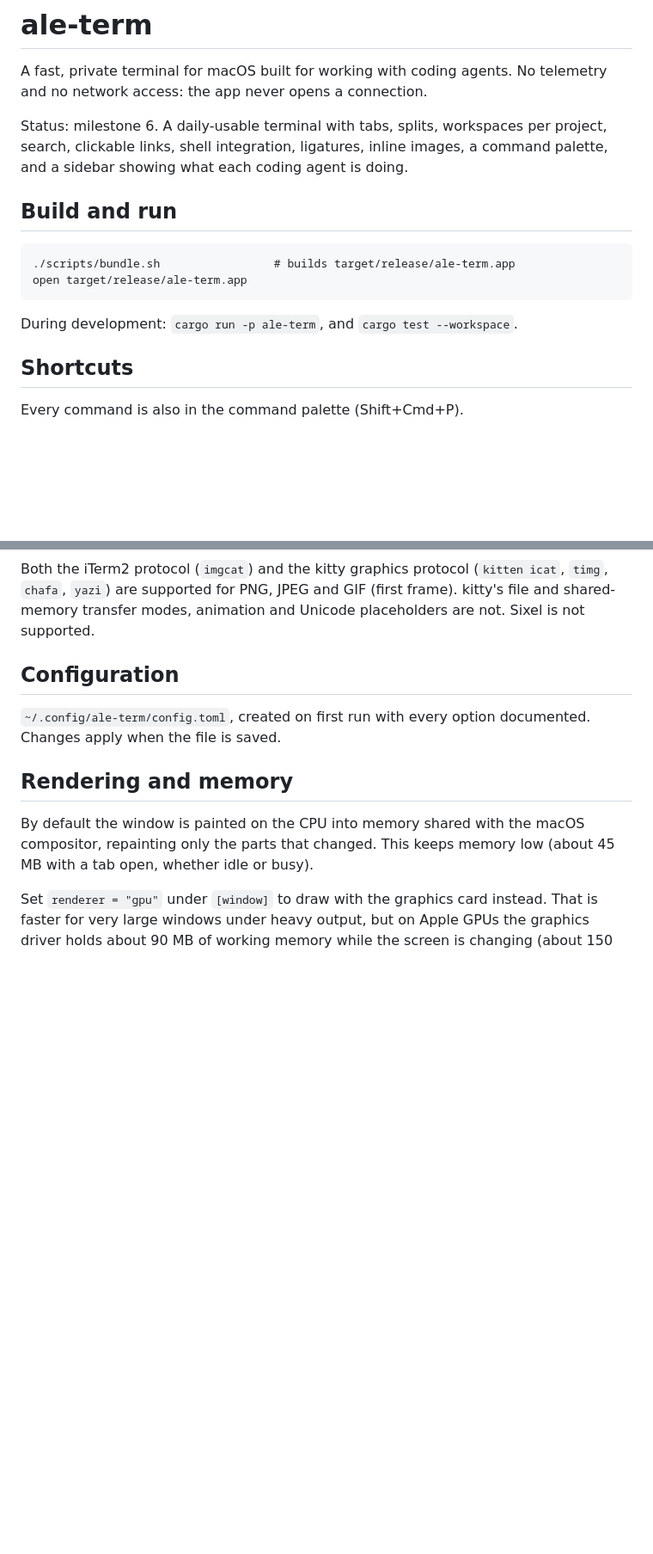
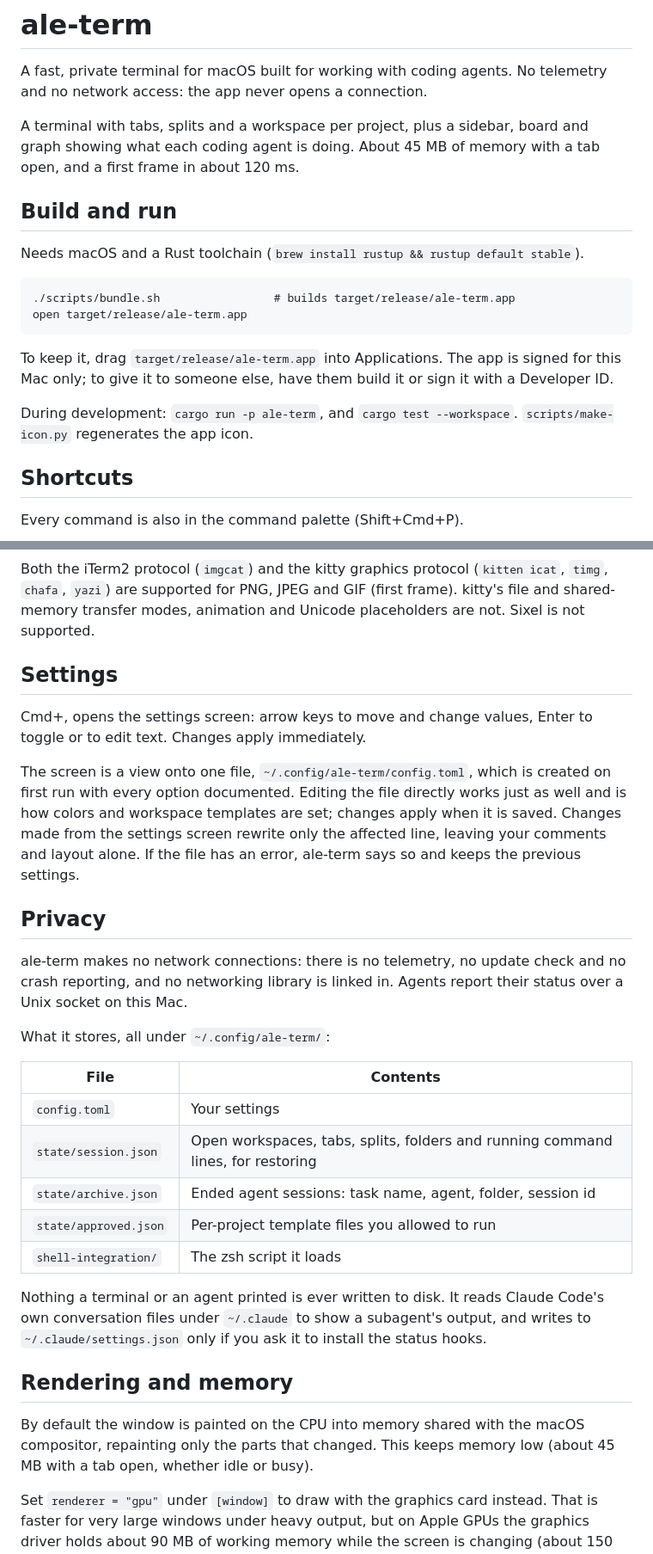
Before and after one commit to ajgadev/ale-term, a Markdown page: README.md, 2 parts joined by grey strips. Shown at 86% size. GitHub-like rendering; blank space fills up the shorter version.

```diff
--- a/README.md
+++ b/README.md
@@ -3,17 +3,24 @@
 A fast, private terminal for macOS built for working with coding agents.
 No telemetry and no network access: the app never opens a connection.
 
-Status: milestone 6. A daily-usable terminal with tabs, splits, workspaces
-per project, search, clickable links, shell integration, ligatures, inline
-images, a command palette, and a sidebar showing what each coding agent is
-doing.
+A terminal with tabs, splits and a workspace per project, plus a sidebar,
+board and graph showing what each coding agent is doing. About 45 MB of
+memory with a tab open, and a first frame in about 120 ms.
 
 ## Build and run
+
+Needs macOS and a Rust toolchain (`brew install rustup && rustup default
+stable`).
 
     ./scripts/bundle.sh                 # builds target/release/ale-term.app
     open target/release/ale-term.app
 
+To keep it, drag `target/release/ale-term.app` into Applications. The app
+is signed for this Mac only; to give it to someone else, have them build it
+or sign it with a Developer ID.
+
 During development: `cargo run -p ale-term`, and `cargo test --workspace`.
+`scripts/make-icon.py` regenerates the app icon.
 
 ## Shortcuts
 
@@ -168,10 +175,38 @@ Both the iTerm2 protocol (`imgcat`) and the kitty graphics protocol
 (first frame). kitty's file and shared-memory transfer modes, animation and
 Unicode placeholders are not. Sixel is not supported.
 
-## Configuration
+## Settings
 
-`~/.config/ale-term/config.toml`, created on first run with every option
-documented. Changes apply when the file is saved.
+Cmd+, opens the settings screen: arrow keys to move and change values,
+Enter to toggle or to edit text. Changes apply immediately.
+
+The screen is a view onto one file, `~/.config/ale-term/config.toml`, which
+is created on first run with every option documented. Editing the file
+directly works just as well and is how colors and workspace templates are
+set; changes apply when it is saved. Changes made from the settings screen
+rewrite only the affected line, leaving your comments and layout alone. If
+the file has an error, ale-term says so and keeps the previous settings.
+
+## Privacy
+
+ale-term makes no network connections: there is no telemetry, no update
+check and no crash reporting, and no networking library is linked in.
+Agents report their status over a Unix socket on this Mac.
+
+What it stores, all under `~/.config/ale-term/`:
+
+| File | Contents |
+|---|---|
+| `config.toml` | Your settings |
+| `state/session.json` | Open workspaces, tabs, splits, folders and running command lines, for restoring |
+| `state/archive.json` | Ended agent sessions: task name, agent, folder, session id |
+| `state/approved.json` | Per-project template files you allowed to run |
+| `shell-integration/` | The zsh script it loads |
+
+Nothing a terminal or an agent printed is ever written to disk. It reads
+Claude Code's own conversation files under `~/.claude` to show a subagent's
+output, and writes to `~/.claude/settings.json` only if you ask it to
+install the status hooks.
 
 ## Rendering and memory
 
```
Also changed, not shown: other parts of README.md (+1 -1 lines), assets/icon-256.png (added), 16 other files.
